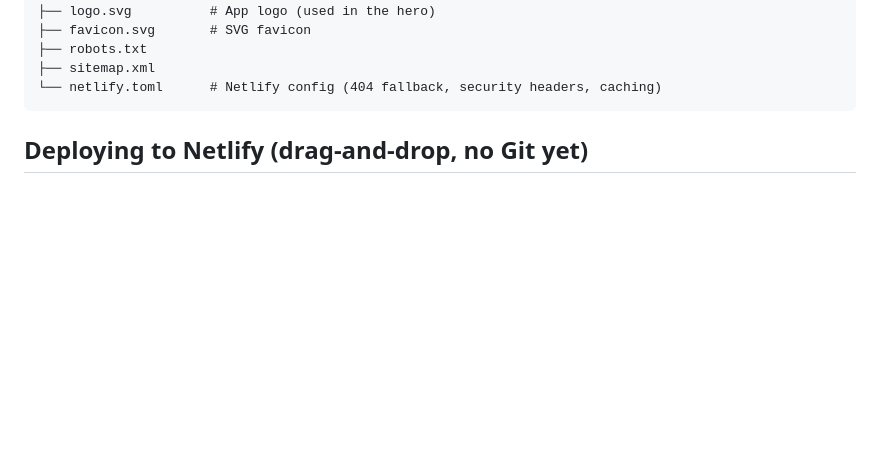
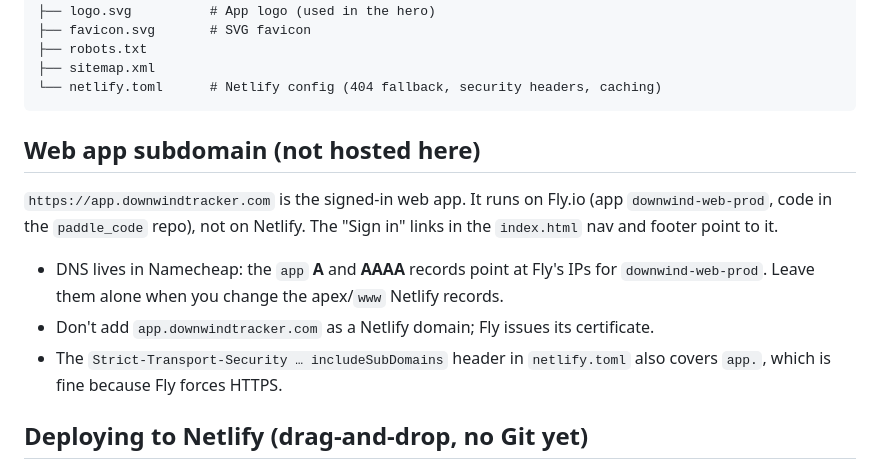
Before and after one commit to Greenshirtmatt/DTWebsite, a Markdown page: README.md, the part around the change. Drawn GitHub-style; blank space fills up the shorter version.

Commit message:
README: note the app subdomain is hosted on Fly
Explains the Sign in links, the app A/AAAA records in Namecheap, and why
app.downwindtracker.com must not be added to Netlify.

Co-Authored-By: Claude Opus 5.5 <noreply@anthropic.com>

````diff
--- a/README.md
+++ b/README.md
@@ -26,6 +26,14 @@ The landing page (`index.html`) is **self-contained** — its styles live in an
 ├── sitemap.xml
 └── netlify.toml      # Netlify config (404 fallback, security headers, caching)
 ```
+
+## Web app subdomain (not hosted here)
+
+`https://app.downwindtracker.com` is the signed-in web app. It runs on Fly.io (app `downwind-web-prod`, code in the `paddle_code` repo), not on Netlify. The "Sign in" links in the `index.html` nav and footer point to it.
+
+- DNS lives in Namecheap: the `app` **A** and **AAAA** records point at Fly's IPs for `downwind-web-prod`. Leave them alone when you change the apex/`www` Netlify records.
+- Don't add `app.downwindtracker.com` as a Netlify domain; Fly issues its certificate.
+- The `Strict-Transport-Security … includeSubDomains` header in `netlify.toml` also covers `app.`, which is fine because Fly forces HTTPS.
 
 ## Deploying to Netlify (drag-and-drop, no Git yet)
 
````
